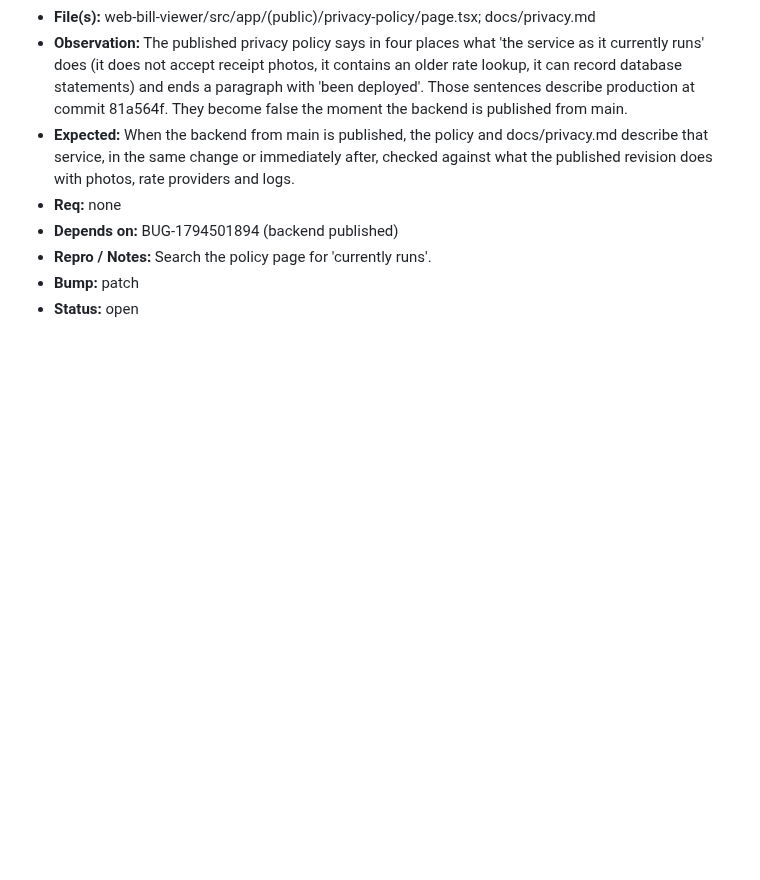
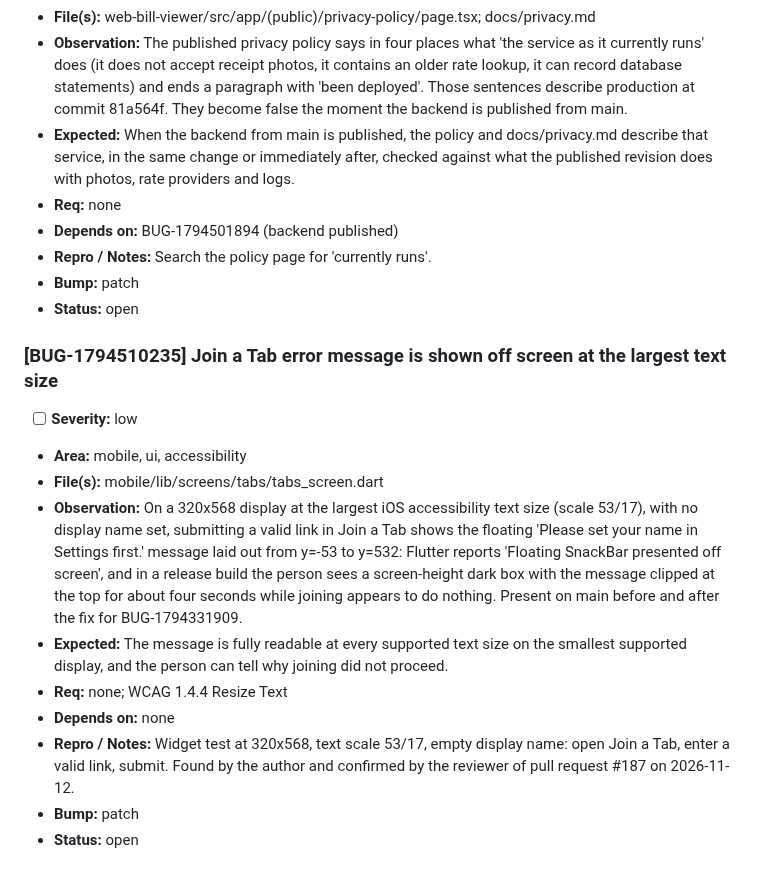
Before and after one commit to LLRHook/checksinmyhead, a Markdown page: bugs.md, the part around the change. GitHub-like rendering; blank space fills up the shorter version.

Commit message:
Track the off-screen Join a Tab message at the largest text size

```diff
--- a/bugs.md
+++ b/bugs.md
@@ -1343,3 +1343,15 @@ Active work only. Format and rules: [`.cycle/TRACKERS.md`](.cycle/TRACKERS.md).
 - **Repro / Notes:** Search the policy page for 'currently runs'.
 - **Bump:** patch
 - **Status:** open
+
+### [BUG-1794510235] Join a Tab error message is shown off screen at the largest text size
+- [ ] **Severity:** low
+- **Area:** mobile, ui, accessibility
+- **File(s):** mobile/lib/screens/tabs/tabs_screen.dart
+- **Observation:** On a 320x568 display at the largest iOS accessibility text size (scale 53/17), with no display name set, submitting a valid link in Join a Tab shows the floating 'Please set your name in Settings first.' message laid out from y=-53 to y=532: Flutter reports 'Floating SnackBar presented off screen', and in a release build the person sees a screen-height dark box with the message clipped at the top for about four seconds while joining appears to do nothing. Present on main before and after the fix for BUG-1794331909.
+- **Expected:** The message is fully readable at every supported text size on the smallest supported display, and the person can tell why joining did not proceed.
+- **Req:** none; WCAG 1.4.4 Resize Text
+- **Depends on:** none
+- **Repro / Notes:** Widget test at 320x568, text scale 53/17, empty display name: open Join a Tab, enter a valid link, submit. Found by the author and confirmed by the reviewer of pull request #187 on 2026-11-12.
+- **Bump:** patch
+- **Status:** open
```
